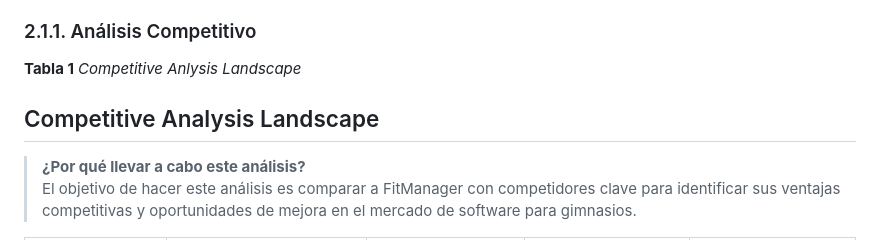
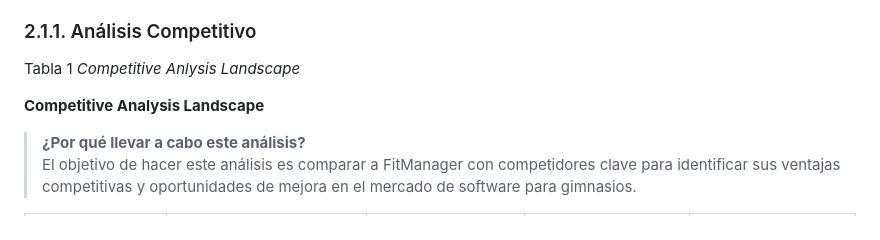
Before and after one commit to kistoo/protech, a Markdown page: README.md, the part around the change. Rendered like a GitHub page.

```diff
--- a/README.md
+++ b/README.md
@@ -144,10 +144,10 @@ FitManager compite directamente con plataformas como Mindbody, ClubRight y Booki
 
 ### 2.1.1. Análisis Competitivo
 
-**Tabla 1**
+Tabla 1
 *Competitive Anlysis Landscape*
-## Competitive Analysis Landscape
 
+**Competitive Analysis Landscape**
 > **¿Por qué llevar a cabo este análisis?**
 > El objetivo de hacer este análisis es comparar a FitManager con competidores clave para identificar sus ventajas competitivas y oportunidades de mejora en el mercado de software para gimnasios.
 
```
